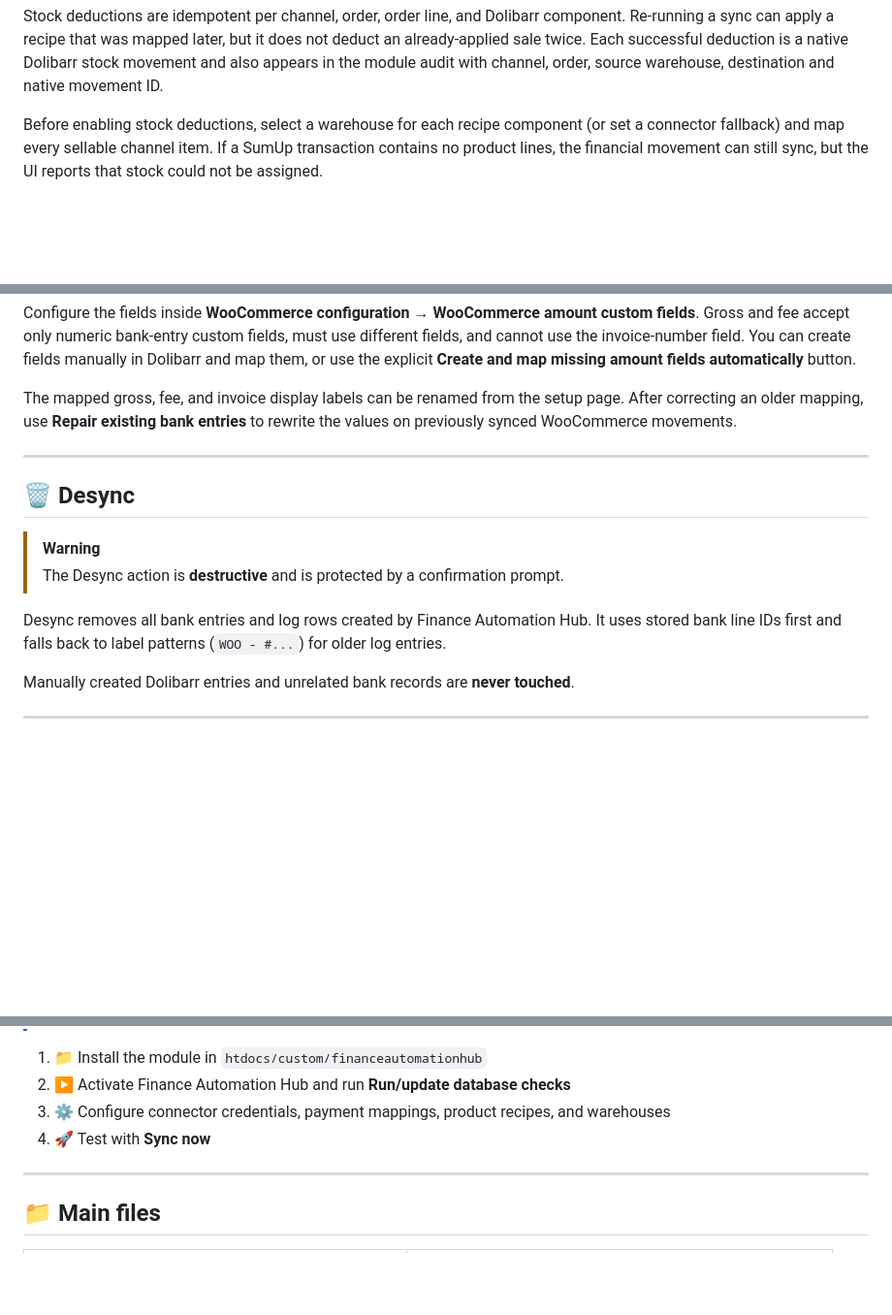
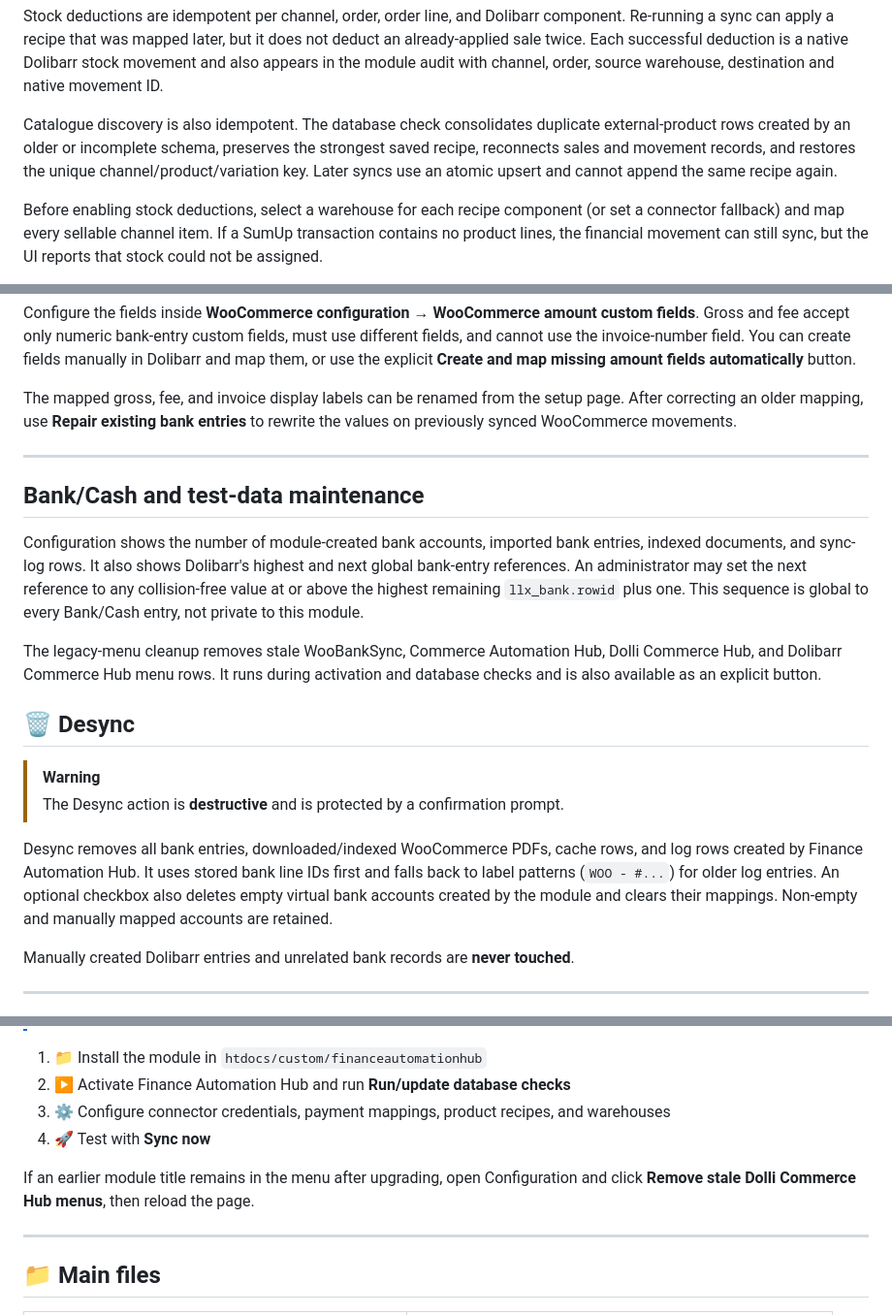
Before and after one commit to sayehava/WooBankSync, a Markdown page: README.md, 3 parts joined by grey strips. Shown at 97% size. GitHub-like rendering; blank space fills up the shorter version.

Commit message:
Document maintenance and recipe repair

```diff
--- a/README.md
+++ b/README.md
@@ -38,6 +38,8 @@ The setup page contains a shared channel catalogue. Every external product or va
 A normal item is a recipe with one Dolibarr component at quantity `1`. A double pack uses quantity `2`, a 4-pack uses `4`, and a mixed bundle may contain any number of different components. Warehouse routing belongs to each external product recipe, so the same Dolibarr product can be deducted from the online-shop warehouse for WooCommerce, the Amazon warehouse for Amazon, and the retail warehouse for SumUp.
 
 Stock deductions are idempotent per channel, order, order line, and Dolibarr component. Re-running a sync can apply a recipe that was mapped later, but it does not deduct an already-applied sale twice. Each successful deduction is a native Dolibarr stock movement and also appears in the module audit with channel, order, source warehouse, destination and native movement ID.
+
+Catalogue discovery is also idempotent. The database check consolidates duplicate external-product rows created by an older or incomplete schema, preserves the strongest saved recipe, reconnects sales and movement records, and restores the unique channel/product/variation key. Later syncs use an atomic upsert and cannot append the same recipe again.
 
 Before enabling stock deductions, select a warehouse for each recipe component (or set a connector fallback) and map every sellable channel item. If a SumUp transaction contains no product lines, the financial movement can still sync, but the UI reports that stock could not be assigned.
 
@@ -195,12 +197,18 @@ The mapped gross, fee, and invoice display labels can be renamed from the setup
 
 ---
 
+## Bank/Cash and test-data maintenance
+
+Configuration shows the number of module-created bank accounts, imported bank entries, indexed documents, and sync-log rows. It also shows Dolibarr's highest and next global bank-entry references. An administrator may set the next reference to any collision-free value at or above the highest remaining `llx_bank.rowid` plus one. This sequence is global to every Bank/Cash entry, not private to this module.
+
+The legacy-menu cleanup removes stale WooBankSync, Commerce Automation Hub, Dolli Commerce Hub, and Dolibarr Commerce Hub menu rows. It runs during activation and database checks and is also available as an explicit button.
+
 ## 🗑️ Desync
 
 > [!WARNING]
 > The Desync action is **destructive** and is protected by a confirmation prompt.
 
-Desync removes all bank entries and log rows created by Finance Automation Hub. It uses stored bank line IDs first and falls back to label patterns (`WOO - #...`) for older log entries.
+Desync removes all bank entries, downloaded/indexed WooCommerce PDFs, cache rows, and log rows created by Finance Automation Hub. It uses stored bank line IDs first and falls back to label patterns (`WOO - #...`) for older log entries. An optional checkbox also deletes empty virtual bank accounts created by the module and clears their mappings. Non-empty and manually mapped accounts are retained.
 
 Manually created Dolibarr entries and unrelated bank records are **never touched**.
 
@@ -215,6 +223,8 @@ Manually created Dolibarr entries and unrelated bank records are **never touched
 2. ▶️ Activate Finance Automation Hub and run **Run/update database checks**
 3. ⚙️ Configure connector credentials, payment mappings, product recipes, and warehouses
 4. 🚀 Test with **Sync now**
+
+If an earlier module title remains in the menu after upgrading, open Configuration and click **Remove stale Dolli Commerce Hub menus**, then reload the page.
 
 ---
 
```
